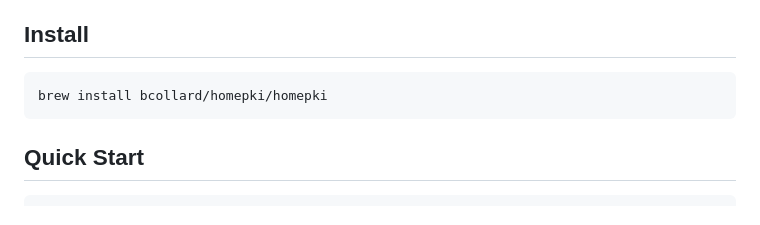
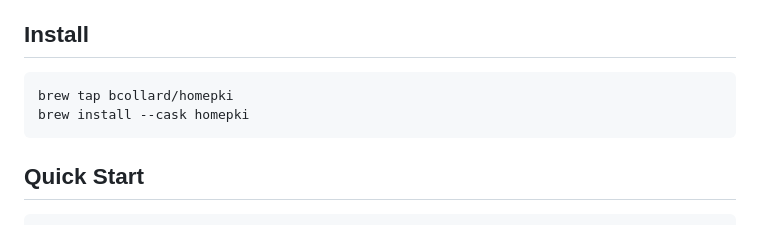
Before and after one commit to bcollard/homepki, a Markdown page: README.md, the part around the change. Drawn GitHub-style.

Commit message:
install instructions

````diff
--- a/README.md
+++ b/README.md
@@ -5,7 +5,8 @@ A simple PKI management tool for local development. Create and manage three-tier
 ## Install
 
 ```bash
-brew install bcollard/homepki/homepki
+brew tap bcollard/homepki
+brew install --cask homepki
 ```
 
 ## Quick Start
````
